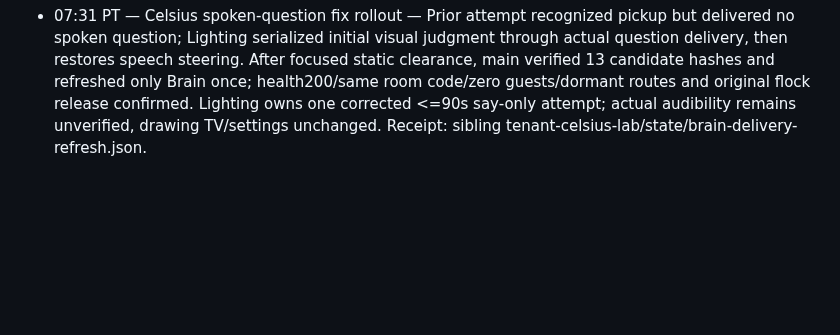
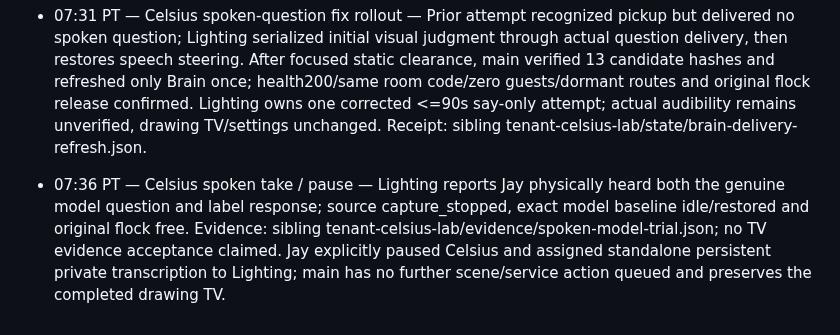
Before and after one commit to owen-tsao/tenant, a Markdown page: notes/jay.md, the part around the change. Drawn GitHub-style; blank space fills up the shorter version.

Commit message:
Record spoken Celsius acceptance and pause

```diff
--- a/notes/jay.md
+++ b/notes/jay.md
@@ -282,3 +282,5 @@ If an entry is longer than two sentences it belongs in `ARCHITECTURE.md`, not he
 - 07:25 PT — Jay-requested Celsius retry handoff — Tester found no concrete blocker in movement proposals with actual before/after frames. Main verified the exact 13-file manifest and performed one Brain-only refresh; health200, same room code, zero guests and dormant scene confirmed, original flock released/probed free. Lighting owns the newly authorized <=90s say-only attempt and cleanup; drawing TV/settings and other services unchanged. Private receipt: sibling tenant-celsius-lab/state/brain-movement-refresh.json.
 
 - 07:31 PT — Celsius spoken-question fix rollout — Prior attempt recognized pickup but delivered no spoken question; Lighting serialized initial visual judgment through actual question delivery, then restores speech steering. After focused static clearance, main verified 13 candidate hashes and refreshed only Brain once; health200/same room code/zero guests/dormant routes and original flock release confirmed. Lighting owns one corrected <=90s say-only attempt; actual audibility remains unverified, drawing TV/settings unchanged. Receipt: sibling tenant-celsius-lab/state/brain-delivery-refresh.json.
+
+- 07:36 PT — Celsius spoken take / pause — Lighting reports Jay physically heard both the genuine model question and label response; source capture_stopped, exact model baseline idle/restored and original flock free. Evidence: sibling tenant-celsius-lab/evidence/spoken-model-trial.json; no TV evidence acceptance claimed. Jay explicitly paused Celsius and assigned standalone persistent private transcription to Lighting; main has no further scene/service action queued and preserves the completed drawing TV.
```
